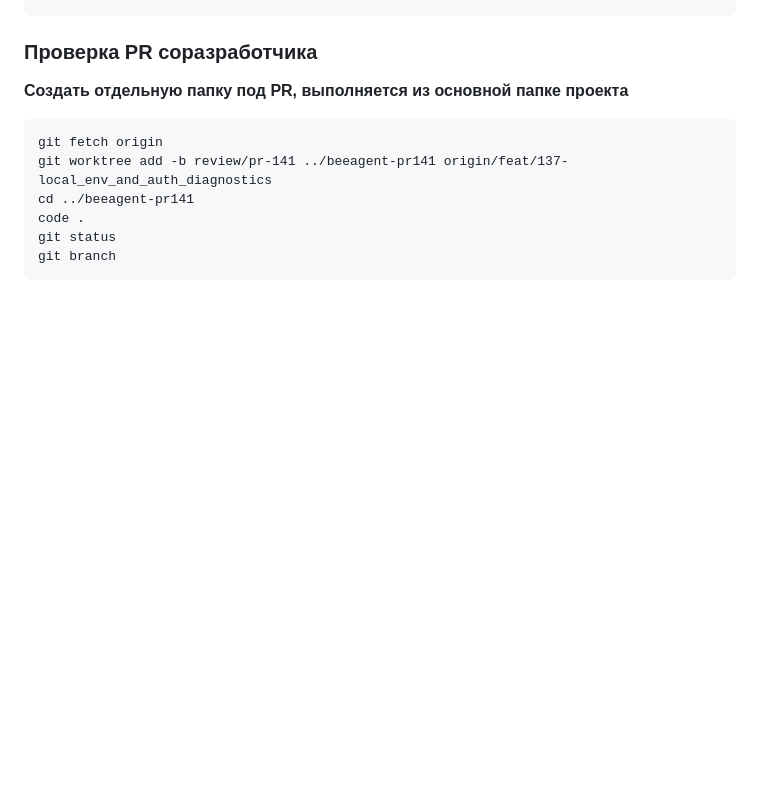
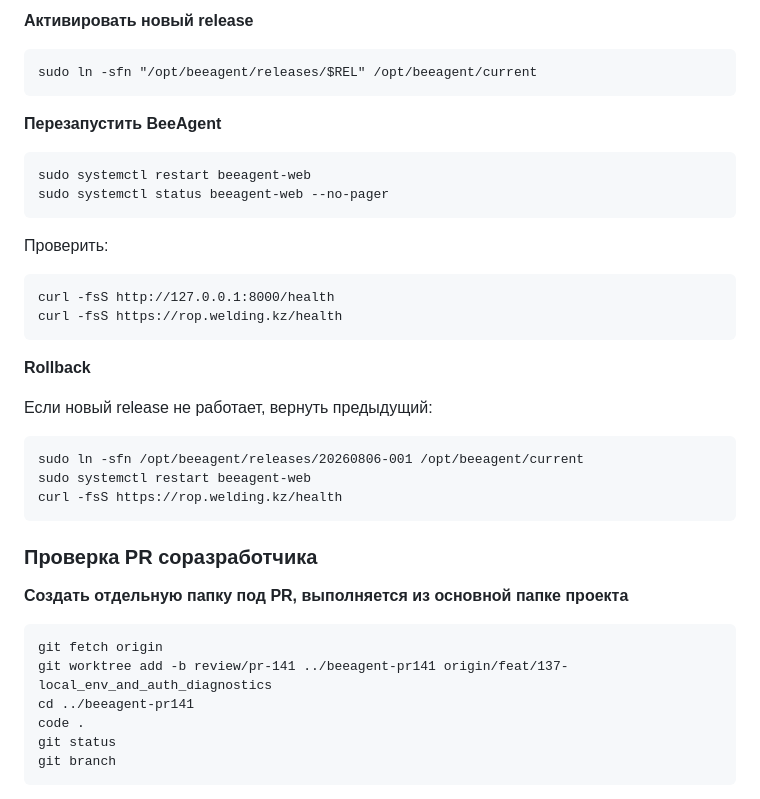
Before and after one commit to beesyst/beeagent, a Markdown page: docs/CONTRIBUTING.md, the part around one of its changes. GitHub-like rendering; blank space fills up the shorter version.

````diff
--- a/docs/CONTRIBUTING.md
+++ b/docs/CONTRIBUTING.md
@@ -156,3 +249,31 @@ git push
+**Активировать новый release**
+
+```
+sudo ln -sfn "/opt/beeagent/releases/$REL" /opt/beeagent/current
+```
+
+**Перезапустить BeeAgent**
+
+```
+sudo systemctl restart beeagent-web
+sudo systemctl status beeagent-web --no-pager
+```
+
+Проверить:
+
+```
+curl -fsS http://127.0.0.1:8000/health
+curl -fsS https://rop.welding.kz/health
+```
+
+**Rollback**
+
+Если новый release не работает, вернуть предыдущий:
+
+```
+sudo ln -sfn /opt/beeagent/releases/20260806-001 /opt/beeagent/current
+sudo systemctl restart beeagent-web
+curl -fsS https://rop.welding.kz/health
 ```
 
 ### Проверка PR соразработчика
````
Also changed, not shown: other parts of docs/CONTRIBUTING.md (+95 -2 lines).
